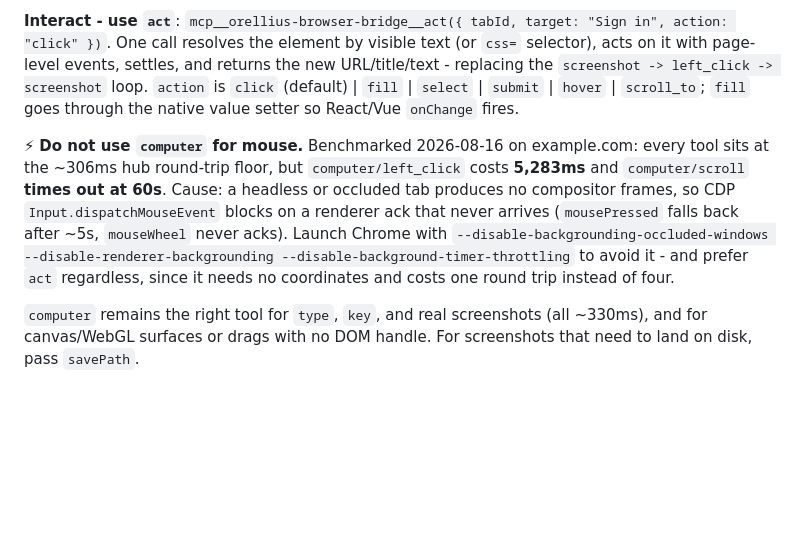
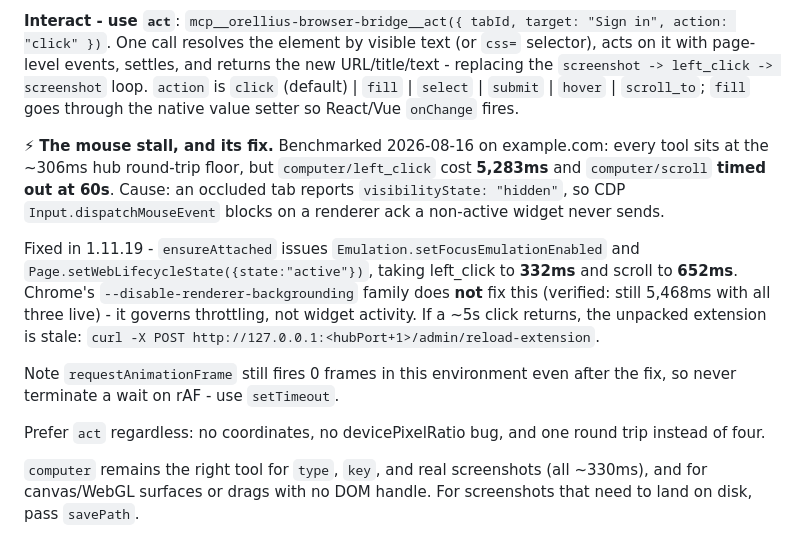
Before and after one commit to kivimedia/orellius-browser-bridge, a Markdown page: SKILL.md, the part around the change. Rendered like a GitHub page; blank space fills up the shorter version.

Commit message:
Record the real mouse fix in SKILL.md, not the flags that did not work
Co-Authored-By: Claude Opus 5 (1M context) <noreply@anthropic.com>

```diff
--- a/SKILL.md
+++ b/SKILL.md
@@ -44,15 +44,24 @@ page-level events, settles, and returns the new URL/title/text - replacing the
 `select` | `submit` | `hover` | `scroll_to`; `fill` goes through the native value setter so
 React/Vue `onChange` fires.
 
-⚡ **Do not use `computer` for mouse.** Benchmarked 2026-08-16 on example.com:
-every tool sits at the ~306ms hub round-trip floor, but `computer/left_click`
-costs **5,283ms** and `computer/scroll` **times out at 60s**. Cause: a headless
-or occluded tab produces no compositor frames, so CDP
-`Input.dispatchMouseEvent` blocks on a renderer ack that never arrives
-(`mousePressed` falls back after ~5s, `mouseWheel` never acks). Launch Chrome
-with `--disable-backgrounding-occluded-windows --disable-renderer-backgrounding
---disable-background-timer-throttling` to avoid it - and prefer `act` regardless,
-since it needs no coordinates and costs one round trip instead of four.
+⚡ **The mouse stall, and its fix.** Benchmarked 2026-08-16 on example.com: every
+tool sits at the ~306ms hub round-trip floor, but `computer/left_click` cost
+**5,283ms** and `computer/scroll` **timed out at 60s**. Cause: an occluded tab
+reports `visibilityState: "hidden"`, so CDP `Input.dispatchMouseEvent` blocks on
+a renderer ack a non-active widget never sends.
+
+Fixed in 1.11.19 - `ensureAttached` issues `Emulation.setFocusEmulationEnabled`
+and `Page.setWebLifecycleState({state:"active"})`, taking left_click to **332ms**
+and scroll to **652ms**. Chrome's `--disable-renderer-backgrounding` family does
+**not** fix this (verified: still 5,468ms with all three live) - it governs
+throttling, not widget activity. If a ~5s click returns, the unpacked extension
+is stale: `curl -X POST http://127.0.0.1:<hubPort+1>/admin/reload-extension`.
+
+Note `requestAnimationFrame` still fires 0 frames in this environment even after
+the fix, so never terminate a wait on rAF - use `setTimeout`.
+
+Prefer `act` regardless: no coordinates, no devicePixelRatio bug, and one round
+trip instead of four.
 
 `computer` remains the right tool for `type`, `key`, and real screenshots (all ~330ms),
 and for canvas/WebGL surfaces or drags with no DOM handle. For screenshots that need to
```
